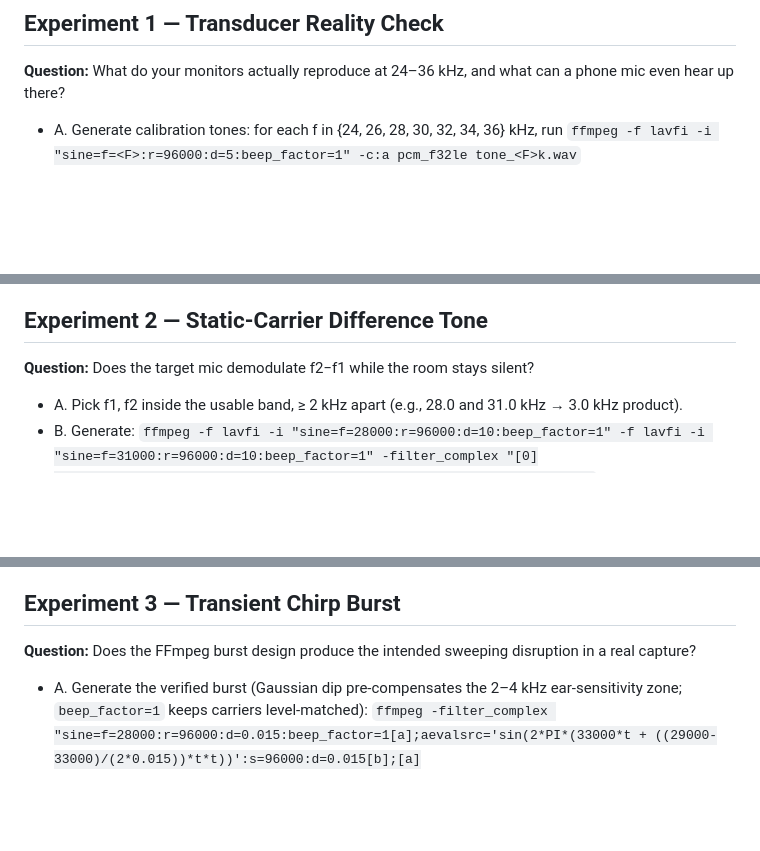
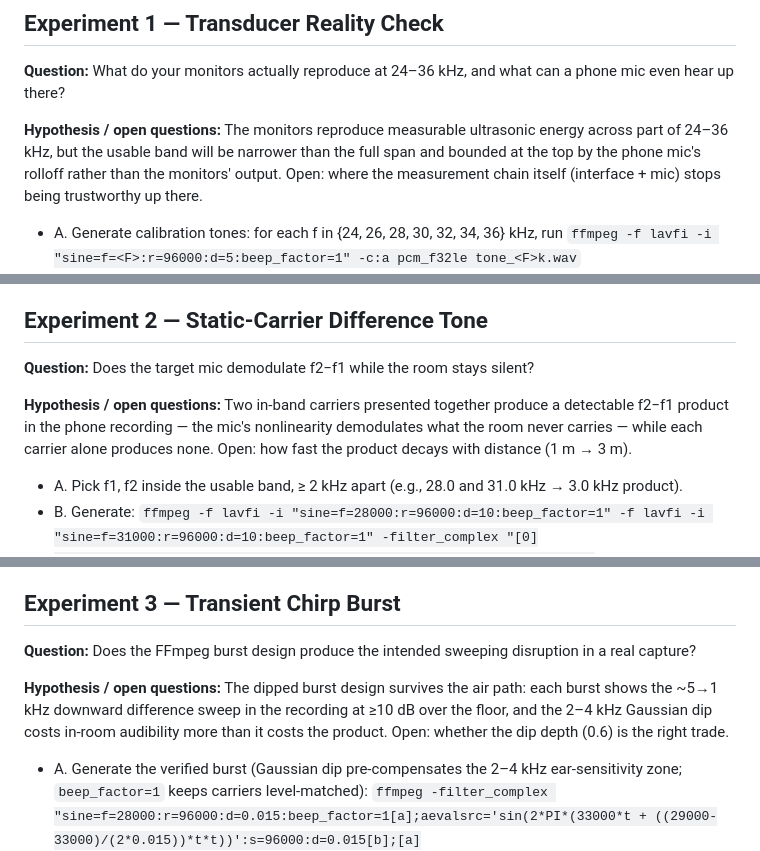
Before and after one commit to taheedwatsup-nin9/BIG-ASS-REPO, a Markdown page: mesh-ops/experiments/experiment-protocols.md, 3 parts joined by grey strips. Drawn GitHub-style; blank space fills up the shorter version.

Commit message:
experiments: Exp 8 polarity-flip premix (#5) + hypothesis column in protocols (#11) — MUZI

```diff
--- a/mesh-ops/experiments/experiment-protocols.md
+++ b/mesh-ops/experiments/experiment-protocols.md
@@ -12,6 +12,8 @@ Run in order. Experiment 1 gates everything: if the transducers can't deliver ul
 ## Experiment 1 — Transducer Reality Check
 
 **Question:** What do your monitors actually reproduce at 24–36 kHz, and what can a phone mic even hear up there?
+
+**Hypothesis / open questions:** The monitors reproduce measurable ultrasonic energy across part of 24–36 kHz, but the usable band will be narrower than the full span and bounded at the top by the phone mic's rolloff rather than the monitors' output. Open: where the measurement chain itself (interface + mic) stops being trustworthy up there.
 
 - A. Generate calibration tones: for each f in {24, 26, 28, 30, 32, 34, 36} kHz, run
   `ffmpeg -f lavfi -i "sine=f=<F>:r=96000:d=5:beep_factor=1" -c:a pcm_f32le tone_<F>k.wav`
@@ -29,6 +31,8 @@ Run in order. Experiment 1 gates everything: if the transducers can't deliver ul
 
 **Question:** Does the target mic demodulate f2−f1 while the room stays silent?
 
+**Hypothesis / open questions:** Two in-band carriers presented together produce a detectable f2−f1 product in the phone recording — the mic's nonlinearity demodulates what the room never carries — while each carrier alone produces none. Open: how fast the product decays with distance (1 m → 3 m).
+
 - A. Pick f1, f2 inside the usable band, ≥ 2 kHz apart (e.g., 28.0 and 31.0 kHz → 3.0 kHz product).
 - B. Generate: `ffmpeg -f lavfi -i "sine=f=28000:r=96000:d=10:beep_factor=1" -f lavfi -i "sine=f=31000:r=96000:d=10:beep_factor=1" -filter_complex "[0][1]amix=inputs=2:normalize=0,volume=-6dB" -c:a pcm_f32le carriers.wav`
 - C. **Control runs:** play f1 alone 10 s, record with phone. Play f2 alone 10 s, record. (Expect: no difference tone in either.)
@@ -44,6 +48,8 @@ Run in order. Experiment 1 gates everything: if the transducers can't deliver ul
 ## Experiment 3 — Transient Chirp Burst
 
 **Question:** Does the FFmpeg burst design produce the intended sweeping disruption in a real capture?
+
+**Hypothesis / open questions:** The dipped burst design survives the air path: each burst shows the ~5→1 kHz downward difference sweep in the recording at ≥10 dB over the floor, and the 2–4 kHz Gaussian dip costs in-room audibility more than it costs the product. Open: whether the dip depth (0.6) is the right trade.
 
 - A. Generate the verified burst (Gaussian dip pre-compensates the 2–4 kHz ear-sensitivity zone; `beep_factor=1` keeps carriers level-matched):
   `ffmpeg -filter_complex "sine=f=28000:r=96000:d=0.015:beep_factor=1[a];aevalsrc='sin(2*PI*(33000*t + ((29000-33000)/(2*0.015))*t*t))':s=96000:d=0.015[b];[a][b]amix=inputs=2:normalize=0[mix];aevalsrc='1-0.6*exp(-pow((t-0.0075)/0.0032,2))':s=96000:d=0.015[g];[mix][g]amultiply[dipped];[dipped]afade=t=out:st=0.002:d=0.013,volume=-6dB" -c:a pcm_f32le transient_chirp_dipped.wav`
```
Also changed, not shown: other parts of mesh-ops/experiments/experiment-protocols.md (+10 -0 lines).
